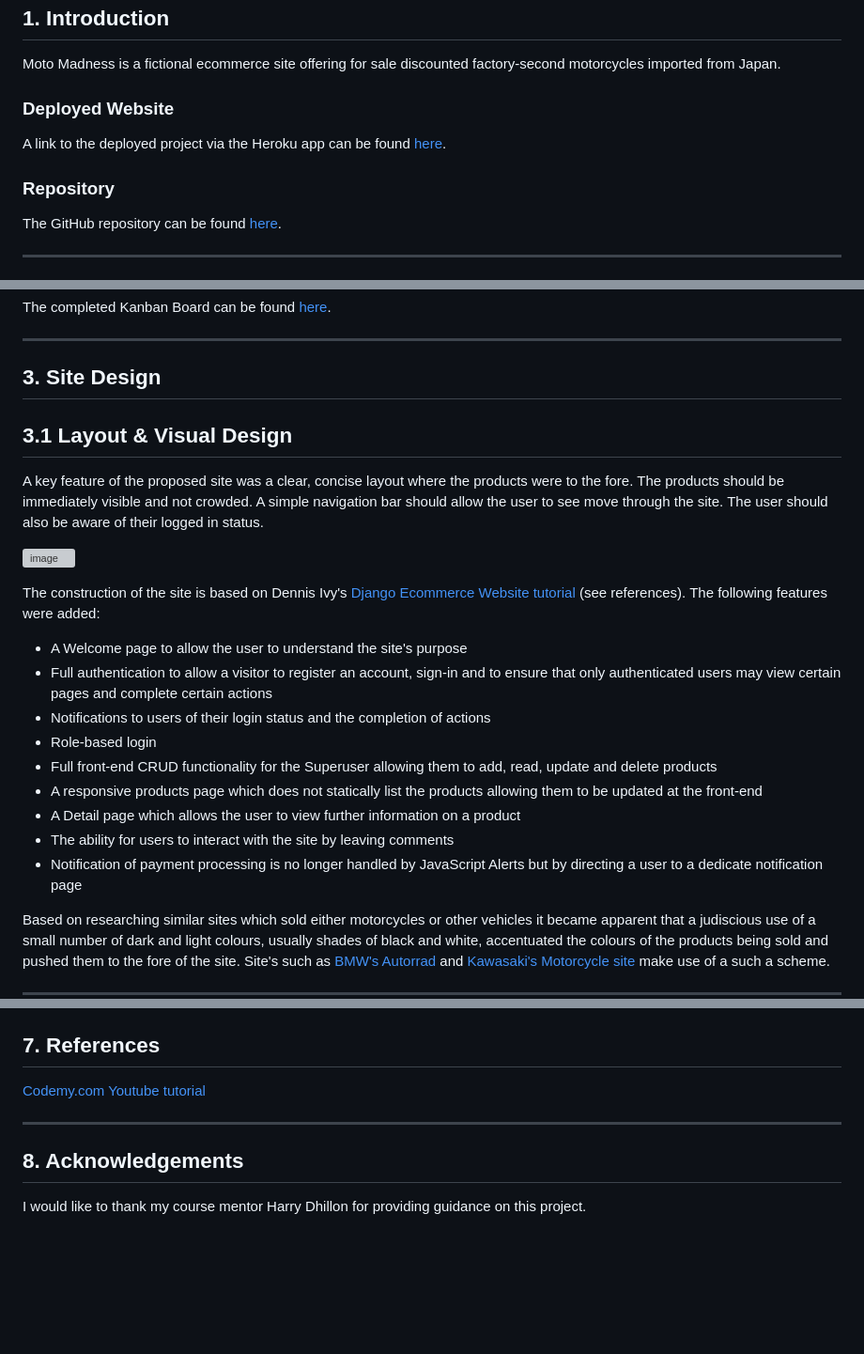
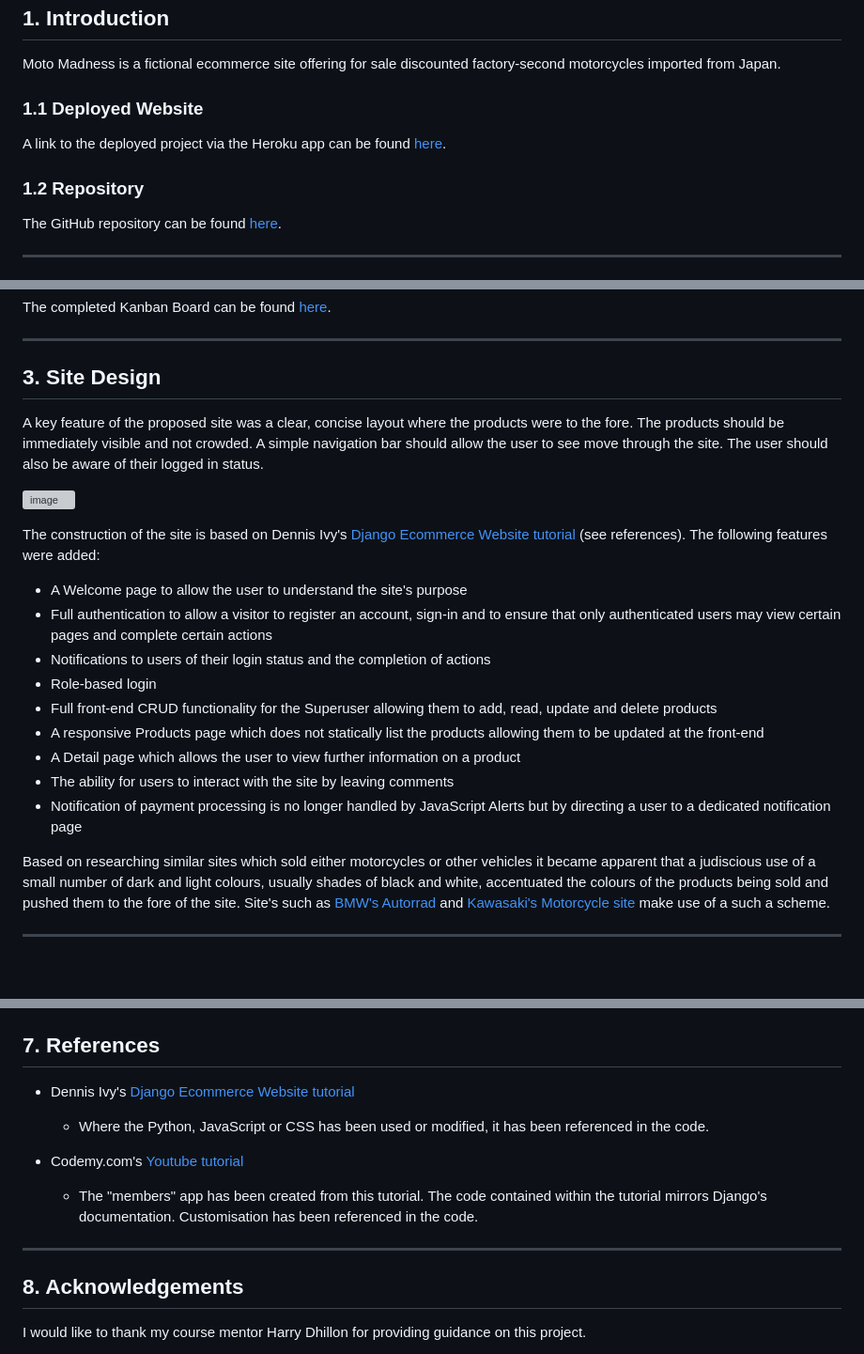
Before and after one commit to cmikedev/ecommerce, a Markdown page: README.md, 3 parts joined by grey strips. Shown at 94% size. Drawn GitHub-style; blank space fills up the shorter version; grey boxes are pictures that could not be loaded.

Commit message:
Edit README.md and finish planning and site design sections

```diff
--- a/README.md
+++ b/README.md
@@ -4,11 +4,11 @@
 
 Moto Madness is a fictional ecommerce site offering for sale discounted factory-second motorcycles imported from Japan.
 
-### Deployed Website
+### 1.1 Deployed Website
 A link to the deployed project via the Heroku app can be found [here](https://moto-madness.herokuapp.com/).
 
 
-### Repository
+### 1.2 Repository
 The GitHub repository can be found [here](https://github.com/cmikedev/ecommerce).
 
 ____
@@ -35,8 +35,6 @@ ___
 
 ## 3. Site Design
 
-## 3.1 Layout & Visual Design
-
 A key feature of the proposed site was a clear, concise layout where the products were to the fore. The products should be immediately visible and not crowded. A simple navigation bar should allow the user to see move through the site. The user should also be aware of their logged in status.</br>
 </br>
 
@@ -50,10 +48,10 @@ The construction of the site is based on Dennis Ivy's [Django Ecommerce Website
 * Notifications to users of their login status and the completion of actions
 * Role-based login
 * Full front-end CRUD functionality for the Superuser allowing them to add, read, update and delete products
-* A responsive products page which does not statically list the products allowing them to be updated at the front-end
+* A responsive Products page which does not statically list the products allowing them to be updated at the front-end
 * A Detail page which allows the user to view further information on a product
 * The ability for users to interact with the site by leaving comments
-* Notification of payment processing is no longer handled by JavaScript Alerts but by directing a user to a dedicate notification page
+* Notification of payment processing is no longer handled by JavaScript Alerts but by directing a user to a dedicated notification page
 
 Based on researching similar sites which sold either motorcycles or other vehicles it became apparent that a judiscious use of a small number of dark and light colours, usually shades of black and white, accentuated the colours of the products being sold and pushed them to the fore of the site. Site's such as [BMW's Autorrad](https://www.joeduffy.ie/motorrad) and [Kawasaki's Motorcycle site](https://www.kawasaki.co.uk/en/products) make use of a such a scheme.
 
@@ -487,10 +495,18 @@ ___
 
 ## 7. References
 
-[Codemy.com Youtube tutorial](https://www.youtube.com/watch?v=EqjRhO5CK6A&t=617s)
+
+* Dennis Ivy's [Django Ecommerce Website tutorial](https://www.youtube.com/watch?v=_ELCMngbM0E&list=PL-51WBLyFTg0omnamUjL1TCVov7yDTRng&index=1&t=1738s)
+
+    * Where the Python, JavaScript or CSS has been used or modified, it has been referenced in the code.
+
+* Codemy.com's [Youtube tutorial](https://www.youtube.com/watch?v=EqjRhO5CK6A&t=617s)
+
+    * The "members" app has been created from this tutorial. The code contained within the tutorial mirrors Django's documentation. Customisation has been referenced in the code.
 
 
-----
+___
+
 </br>
 
 ## 8. Acknowledgements
```
Also changed, not shown: other parts of README.md (+18 -8 lines), manual_testing/testing.md (+15 -0 lines).
